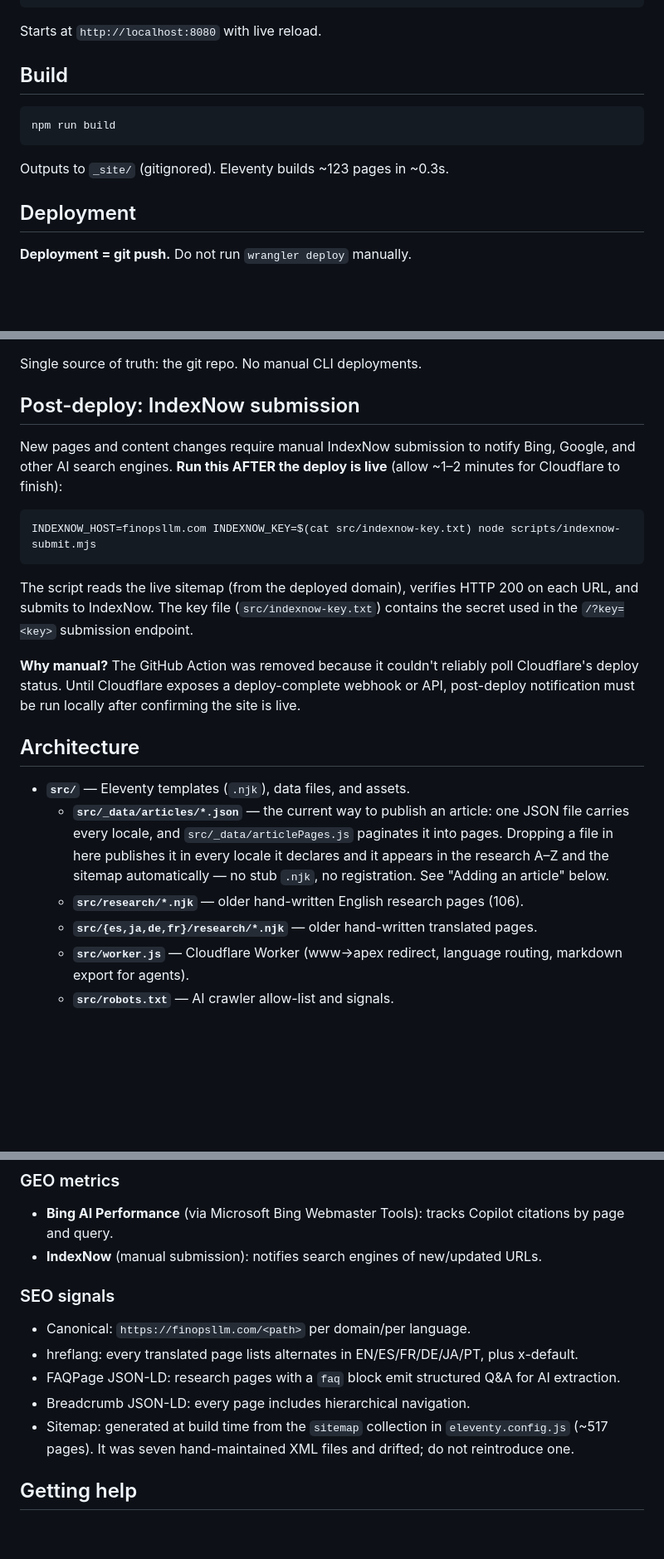
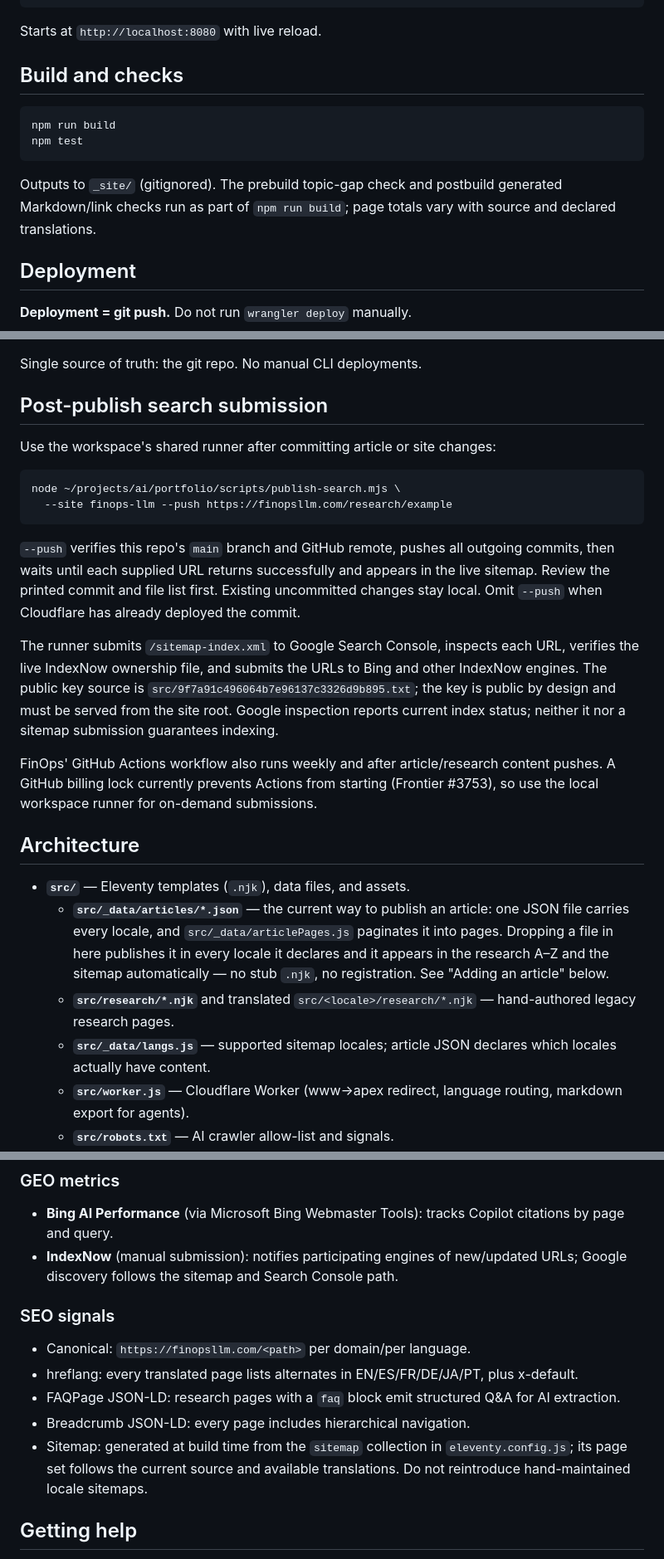
Before and after one commit to lisn0/finops-llm, a Markdown page: README.md, 3 parts joined by grey strips. Shown at 83% size. Rendered like a GitHub page; blank space fills up the shorter version.

Commit message:
docs: refresh README for locales, tests, search publishing and IndexNow
Co-Authored-By: Claude Opus 5.5 <noreply@anthropic.com>

````diff
--- a/README.md
+++ b/README.md
@@ -23,13 +23,14 @@ npm run serve
 
 Starts at `http://localhost:8080` with live reload.
 
-## Build
+## Build and checks
 
 ```bash
 npm run build
+npm test
 ```
 
-Outputs to `_site/` (gitignored). Eleventy builds ~123 pages in ~0.3s.
+Outputs to `_site/` (gitignored). The prebuild topic-gap check and postbuild generated Markdown/link checks run as part of `npm run build`; page totals vary with source and declared translations.
 
 ## Deployment
 
@@ -43,17 +44,31 @@ The repo is connected to Cloudflare Workers git-triggered builds. Pushing to the
 
 Single source of truth: the git repo. No manual CLI deployments.
 
-## Post-deploy: IndexNow submission
+## Post-publish search submission
 
-New pages and content changes require manual IndexNow submission to notify Bing, Google, and other AI search engines. **Run this AFTER the deploy is live** (allow ~1–2 minutes for Cloudflare to finish):
+Use the workspace's shared runner after committing article or site changes:
 
 ```bash
-INDEXNOW_HOST=finopsllm.com INDEXNOW_KEY=$(cat src/indexnow-key.txt) node scripts/indexnow-submit.mjs
+node ~/projects/ai/portfolio/scripts/publish-search.mjs \
+  --site finops-llm --push https://finopsllm.com/research/example
 ```
 
-The script reads the live sitemap (from the deployed domain), verifies HTTP 200 on each URL, and submits to IndexNow. The key file (`src/indexnow-key.txt`) contains the secret used in the `/?key=<key>` submission endpoint.
+`--push` verifies this repo's `main` branch and GitHub remote, pushes all
+outgoing commits, then waits until each supplied URL returns successfully and
+appears in the live sitemap. Review the printed commit and file list first.
+Existing uncommitted changes stay local. Omit `--push` when Cloudflare has
+already deployed the commit.
 
-**Why manual?** The GitHub Action was removed because it couldn't reliably poll Cloudflare's deploy status. Until Cloudflare exposes a deploy-complete webhook or API, post-deploy notification must be run locally after confirming the site is live.
+The runner submits `/sitemap-index.xml` to Google Search Console, inspects each
+URL, verifies the live IndexNow ownership file, and submits the URLs to Bing and
+other IndexNow engines. The public key source is
+`src/9f7a91c496064b7e96137c3326d9b895.txt`; the key is public by design and
+must be served from the site root. Google inspection reports current index
+status; neither it nor a sitemap submission guarantees indexing.
+
+FinOps' GitHub Actions workflow also runs weekly and after article/research
+content pushes. A GitHub billing lock currently prevents Actions from starting
+(Frontier #3753), so use the local workspace runner for on-demand submissions.
 
 ## Architecture
 
@@ -63,8 +78,8 @@ The script reads the live sitemap (from the deployed domain), verifies HTTP 200
     into pages. Dropping a file in here publishes it in every locale it declares
     and it appears in the research A–Z and the sitemap automatically — no stub
     `.njk`, no registration. See "Adding an article" below.
-  - **`src/research/*.njk`** — older hand-written English research pages (106).
-  - **`src/{es,ja,de,fr}/research/*.njk`** — older hand-written translated pages.
+  - **`src/research/*.njk`** and translated `src/<locale>/research/*.njk` — hand-authored legacy research pages.
+  - **`src/_data/langs.js`** — supported sitemap locales; article JSON declares which locales actually have content.
   - **`src/worker.js`** — Cloudflare Worker (www→apex redirect, language routing, markdown export for agents).
   - **`src/robots.txt`** — AI crawler allow-list and signals.
 - **`wrangler.jsonc`** — Cloudflare Workers config (git-triggered build, asset serving).
@@ -126,7 +141,7 @@ The Worker (`src/worker.js`) implements client-side language negotiation:
 ### GEO metrics
 
 - **Bing AI Performance** (via Microsoft Bing Webmaster Tools): tracks Copilot citations by page and query.
-- **IndexNow** (manual submission): notifies search engines of new/updated URLs.
+- **IndexNow** (manual submission): notifies participating engines of new/updated URLs; Google discovery follows the sitemap and Search Console path.
 
 ### SEO signals
 
@@ -134,7 +149,7 @@ The Worker (`src/worker.js`) implements client-side language negotiation:
 - hreflang: every translated page lists alternates in EN/ES/FR/DE/JA/PT, plus x-default.
 - FAQPage JSON-LD: research pages with a `faq` block emit structured Q&A for AI extraction.
 - Breadcrumb JSON-LD: every page includes hierarchical navigation.
-- Sitemap: generated at build time from the `sitemap` collection in `eleventy.config.js` (~517 pages). It was seven hand-maintained XML files and drifted; do not reintroduce one.
+- Sitemap: generated at build time from the `sitemap` collection in `eleventy.config.js`; its page set follows the current source and available translations. Do not reintroduce hand-maintained locale sitemaps.
 
 ## Getting help
 
````
Also changed, not shown: other parts of README.md (+1 -1 lines).
